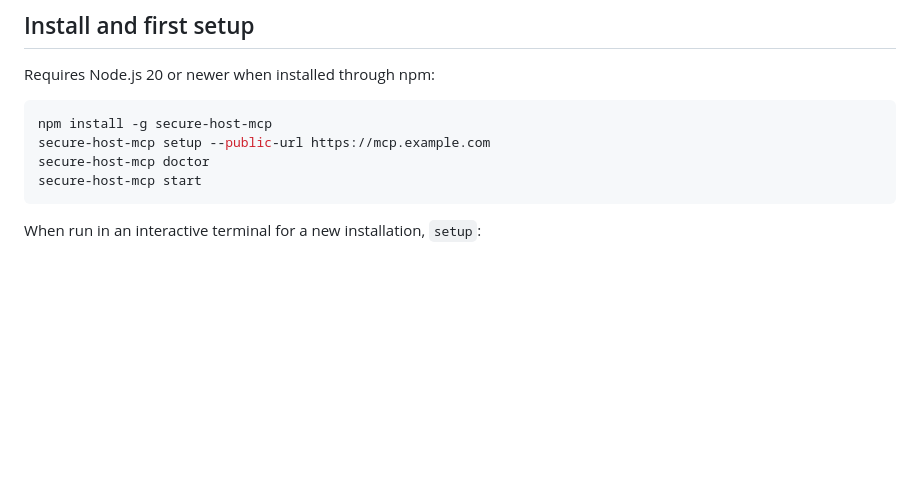
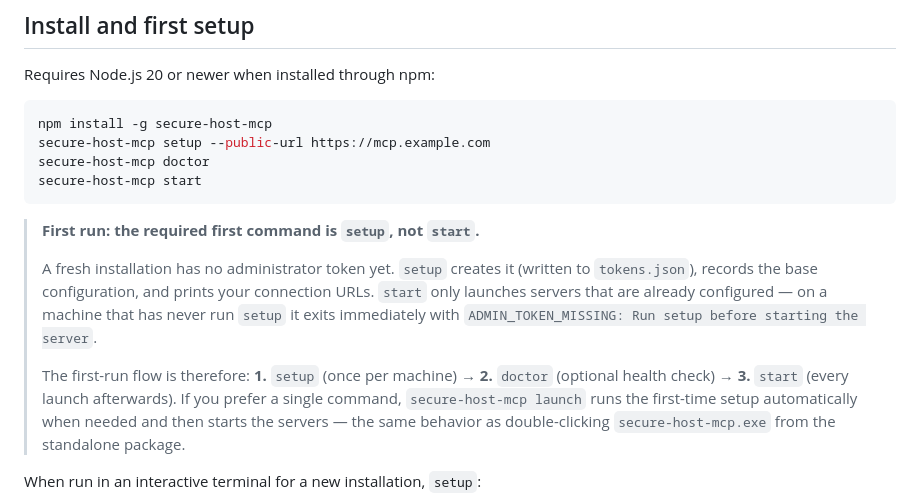
Before and after one commit to Razewang/secure-host-mcp, a Markdown page: README.md, the part around the change. Drawn GitHub-style; blank space fills up the shorter version.

Commit message:
docs: add first-run guide clarifying setup must run before start
New users often run start first and hit ADMIN_TOKEN_MISSING because a
fresh installation has no administrator token. Add a callout in both
READMEs spelling out the setup -> doctor -> start order, the exact error
start produces on an uninitialized machine, and the single-command
launch alternative that matches the standalone package behavior.

Co-Authored-By: Claude Fable 5 <noreply@anthropic.com>

````diff
--- a/README.md
+++ b/README.md
@@ -48,6 +48,21 @@ secure-host-mcp setup --public-url https://mcp.example.com
 secure-host-mcp doctor
 secure-host-mcp start
 ```
+
+> **First run: the required first command is `setup`, not `start`.**
+>
+> A fresh installation has no administrator token yet. `setup` creates it
+> (written to `tokens.json`), records the base configuration, and prints your
+> connection URLs. `start` only launches servers that are already configured —
+> on a machine that has never run `setup` it exits immediately with
+> `ADMIN_TOKEN_MISSING: Run setup before starting the server`.
+>
+> The first-run flow is therefore: **1.** `setup` (once per machine) →
+> **2.** `doctor` (optional health check) → **3.** `start` (every launch
+> afterwards). If you prefer a single command, `secure-host-mcp launch` runs
+> the first-time setup automatically when needed and then starts the servers —
+> the same behavior as double-clicking `secure-host-mcp.exe` from the
+> standalone package.
 
 When run in an interactive terminal for a new installation, `setup`:
 
````
Also changed, not shown: README.zh-CN.md (+6 -0 lines).
